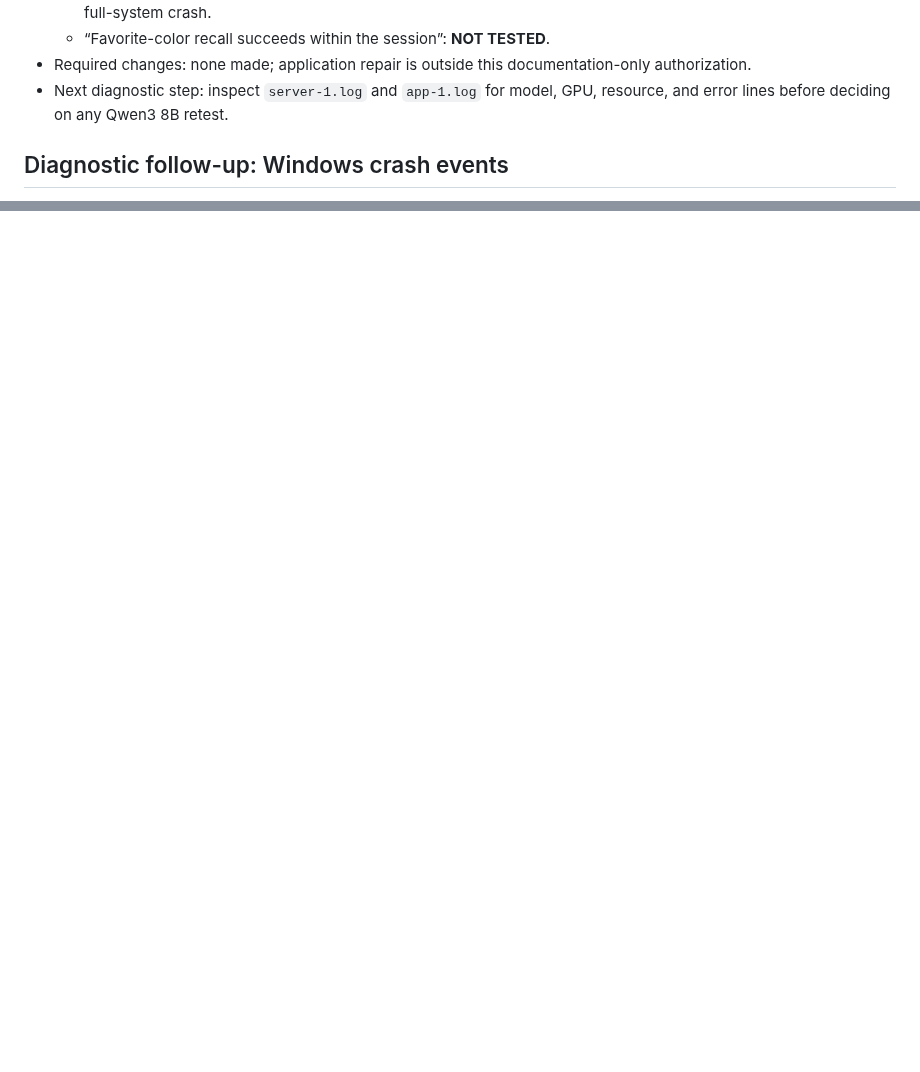
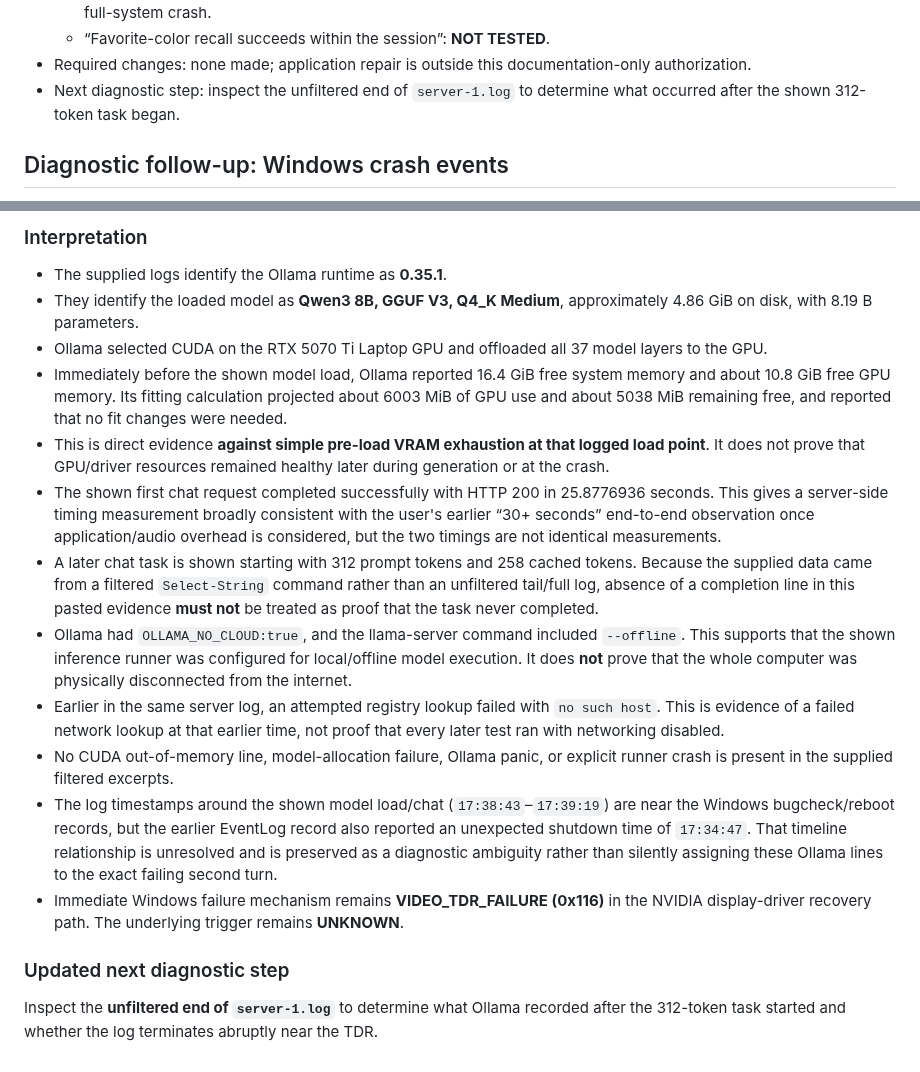
Before and after one commit to whkoerner/rpa-1-rocky-pentapod, a Markdown page: docs/test-plans/2026-10-03-conversational-brain-v1-qwen3-first-multiturn.md, 2 parts joined by grey strips. Rendered like a GitHub page; blank space fills up the shorter version.

```diff
--- a/docs/test-plans/2026-10-03-conversational-brain-v1-qwen3-first-multiturn.md
+++ b/docs/test-plans/2026-10-03-conversational-brain-v1-qwen3-first-multiturn.md
@@ -117,7 +117,7 @@ The user again reported the tones were too fast. The first reply's content quali
   - “Real local AI gives useful, original, multi-turn replies”: **FAIL** for this session because the second turn caused a full-system crash.
   - “Favorite-color recall succeeds within the session”: **NOT TESTED**.
 - Required changes: none made; application repair is outside this documentation-only authorization.
-- Next diagnostic step: inspect `server-1.log` and `app-1.log` for model, GPU, resource, and error lines before deciding on any Qwen3 8B retest.
+- Next diagnostic step: inspect the unfiltered end of `server-1.log` to determine what occurred after the shown 312-token task began.
 
 ## Diagnostic follow-up: Windows crash events
 
@@ -571,0 +634,18 @@ Inspect the nonempty rotated Ollama logs for model/GPU/resource/error lines befo
+### Interpretation
+
+- The supplied logs identify the Ollama runtime as **0.35.1**.
+- They identify the loaded model as **Qwen3 8B, GGUF V3, Q4_K Medium**, approximately 4.86 GiB on disk, with 8.19 B parameters.
+- Ollama selected CUDA on the RTX 5070 Ti Laptop GPU and offloaded all 37 model layers to the GPU.
+- Immediately before the shown model load, Ollama reported 16.4 GiB free system memory and about 10.8 GiB free GPU memory. Its fitting calculation projected about 6003 MiB of GPU use and about 5038 MiB remaining free, and reported that no fit changes were needed.
+- This is direct evidence **against simple pre-load VRAM exhaustion at that logged load point**. It does not prove that GPU/driver resources remained healthy later during generation or at the crash.
+- The shown first chat request completed successfully with HTTP 200 in 25.8776936 seconds. This gives a server-side timing measurement broadly consistent with the user's earlier “30+ seconds” end-to-end observation once application/audio overhead is considered, but the two timings are not identical measurements.
+- A later chat task is shown starting with 312 prompt tokens and 258 cached tokens. Because the supplied data came from a filtered `Select-String` command rather than an unfiltered tail/full log, absence of a completion line in this pasted evidence **must not** be treated as proof that the task never completed.
+- Ollama had `OLLAMA_NO_CLOUD:true`, and the llama-server command included `--offline`. This supports that the shown inference runner was configured for local/offline model execution. It does **not** prove that the whole computer was physically disconnected from the internet.
+- Earlier in the same server log, an attempted registry lookup failed with `no such host`. This is evidence of a failed network lookup at that earlier time, not proof that every later test ran with networking disabled.
+- No CUDA out-of-memory line, model-allocation failure, Ollama panic, or explicit runner crash is present in the supplied filtered excerpts.
+- The log timestamps around the shown model load/chat (`17:38:43`–`17:39:19`) are near the Windows bugcheck/reboot records, but the earlier EventLog record also reported an unexpected shutdown time of `17:34:47`. That timeline relationship is unresolved and is preserved as a diagnostic ambiguity rather than silently assigning these Ollama lines to the exact failing second turn.
+- Immediate Windows failure mechanism remains **VIDEO_TDR_FAILURE (0x116)** in the NVIDIA display-driver recovery path. The underlying trigger remains **UNKNOWN**.
+
+### Updated next diagnostic step
+
+Inspect the **unfiltered end of `server-1.log`** to determine what Ollama recorded after the 312-token task started and whether the log terminates abruptly near the TDR.
```
Also changed, not shown: other parts of docs/test-plans/2026-10-03-conversational-brain-v1-qwen3-first-multiturn.md (+64 -2 lines), docs/milestones/conversational-brain-v1.md (+1 -1 lines).
